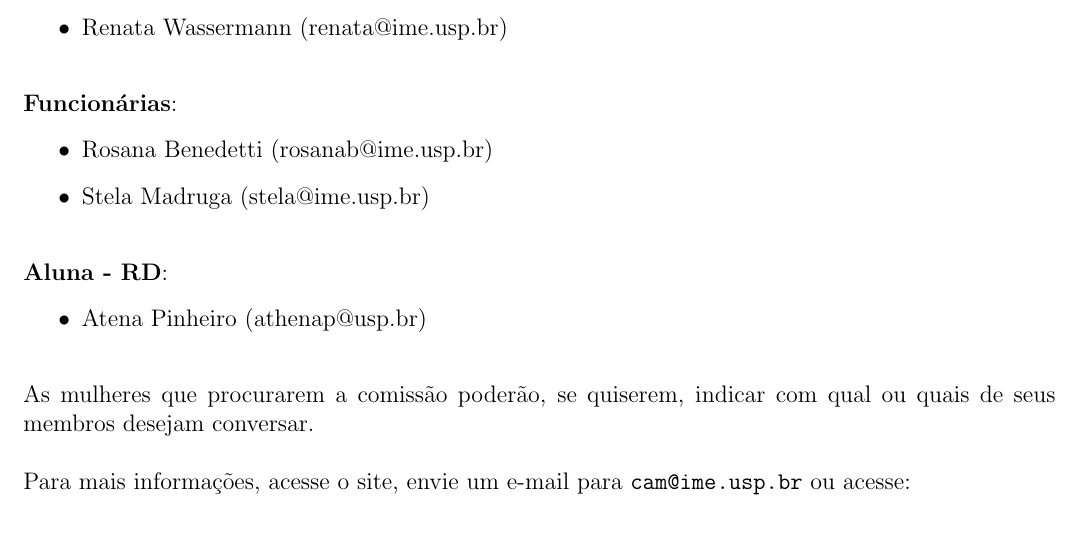
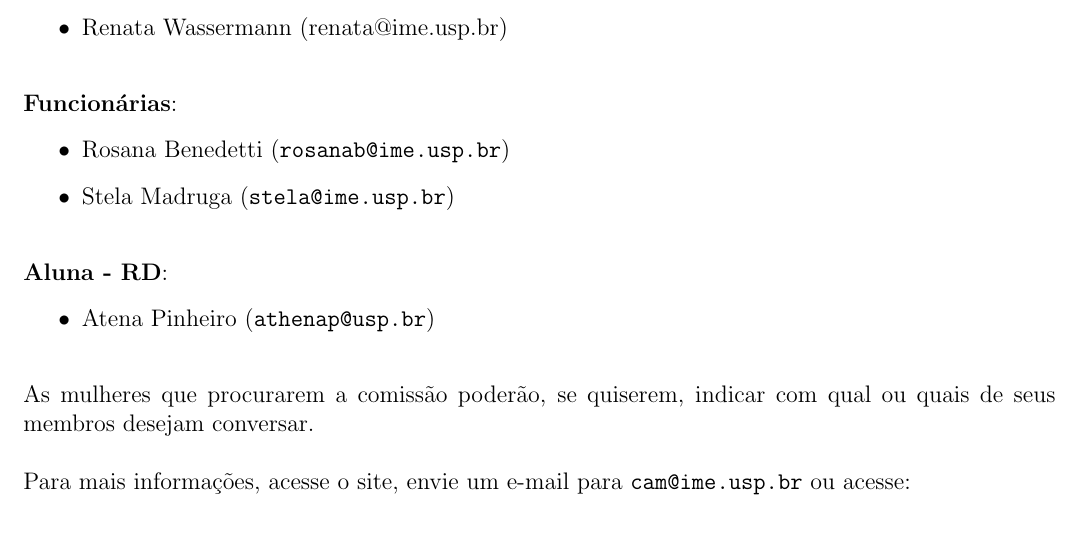
Before and after one commit to Kazuo256/guiadobixo, a LaTeX document (src/GuiaDoBixo.tex, which reads src/cam.tex): part of page 67 of 117, cut so that both start at the same text. Compiled offline with pdfLaTeX.

Commit message:
Update cam.tex
-Adicionei {\\tt } nos e-mails pra ficar mais bonitinho.

```diff
--- a/src/cam.tex
+++ b/src/cam.tex
@@ -28,14 +28,14 @@ Conheça a gestão:
 \textbf{Funcionárias}:
 \vspace{-15pt}
 \begin{itemize}
-  \item Rosana Benedetti (rosanab@ime.usp.br)
-  \item Stela Madruga (stela@ime.usp.br)
+  \item Rosana Benedetti ({\tt rosanab@ime.usp.br})
+  \item Stela Madruga ({\tt stela@ime.usp.br})
 \end{itemize}
 
 \textbf{Aluna - RD}:
 \vspace{-15pt}
 \begin{itemize}
-  \item Atena Pinheiro (athenap@usp.br)
+  \item Atena Pinheiro ({\tt athenap@usp.br})
 \end{itemize}
 
 As mulheres que procurarem a comissão poderão, se quiserem, indicar com qual ou
```
